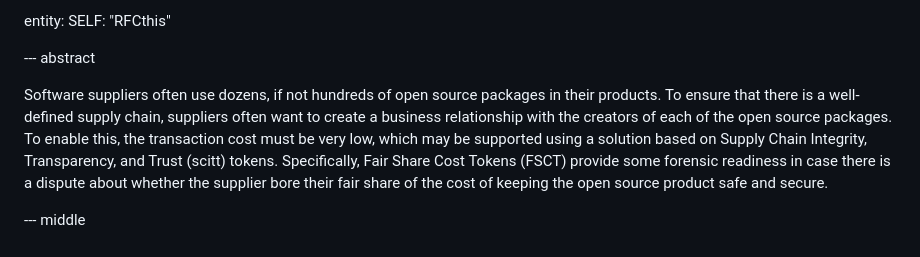
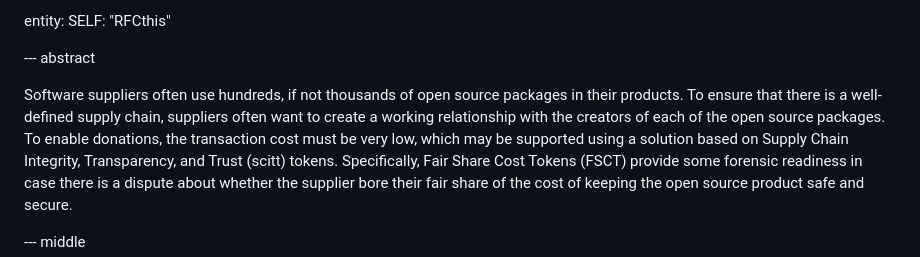
Before and after one commit to cabo/fsct, a Markdown page: draft-bransky-scitt-fsct.md, the part around the change. GitHub-like rendering.

Commit message:
Abstract wording

```diff
--- a/draft-bransky-scitt-fsct.md
+++ b/draft-bransky-scitt-fsct.md
@@ -73,12 +73,12 @@ entity:
 
 --- abstract
 
-Software suppliers often use dozens, if not hundreds of open source
+Software suppliers often use hundreds, if not thousands of open source
 packages in their products.
 To ensure that there is a well-defined supply chain, suppliers often
-want to create a business relationship with the creators of each of
+want to create a working relationship with the creators of each of
 the open source packages.
-To enable this, the transaction cost must be very low, which may be
+To enable donations, the transaction cost must be very low, which may be
 supported using a solution based on Supply Chain Integrity,
 Transparency, and Trust (scitt) tokens.
 Specifically, Fair Share Cost Tokens (FSCT) provide some forensic
```
